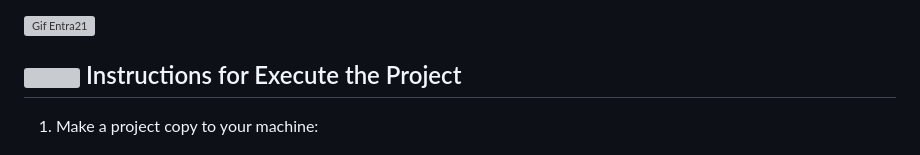
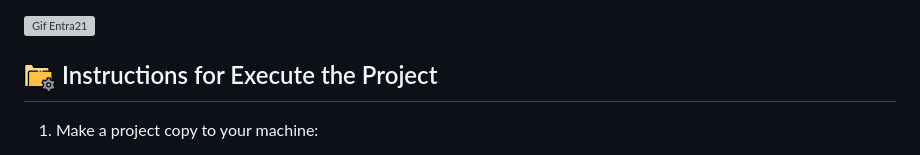
Before and after one commit to ArthurEstevan/Entra21_Project_TypeScript_2022, a Markdown page: README.md, the part around the change. GitHub-like rendering; pictures changed too: Icons/configuracoes.png (added); grey boxes are pictures that could not be loaded.

Commit message:
Finalizando

```diff
--- a/README.md
+++ b/README.md
@@ -12,7 +12,7 @@
 ![Gif Entra21](https://raw.githubusercontent.com/seiler-emerson/Entra21_Logica_Java_2022/main/gif/entra21.gif)
 
 
-## ![](/icons/instrucoes.png) Instructions for Execute the Project
+## ![](./Icons/configuracoes.png) Instructions for Execute the Project
 
 1. Make a project copy to your machine:
     - [Git Clone](https://github.com/ArthurEstevan/Entra21_Project_TypeScript_2022) ⇽ Clone this repository on your computer
```
